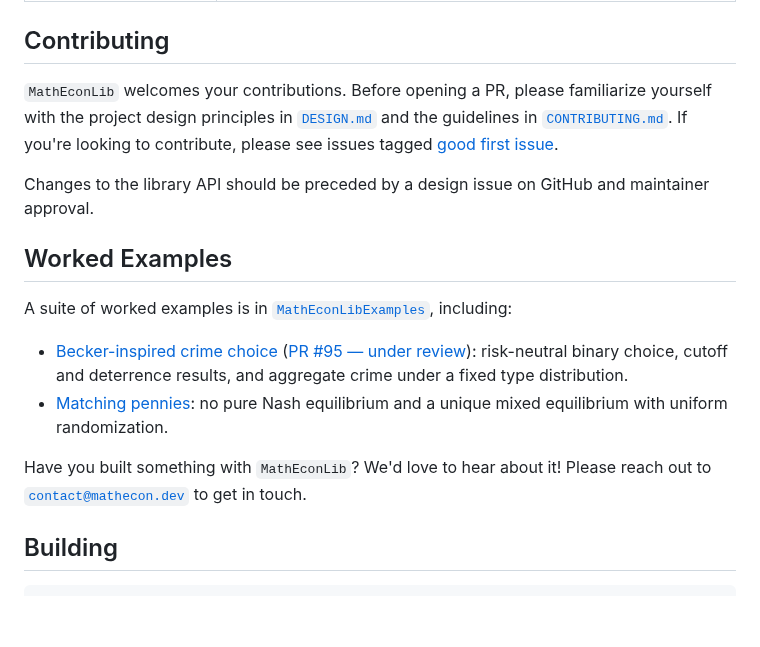
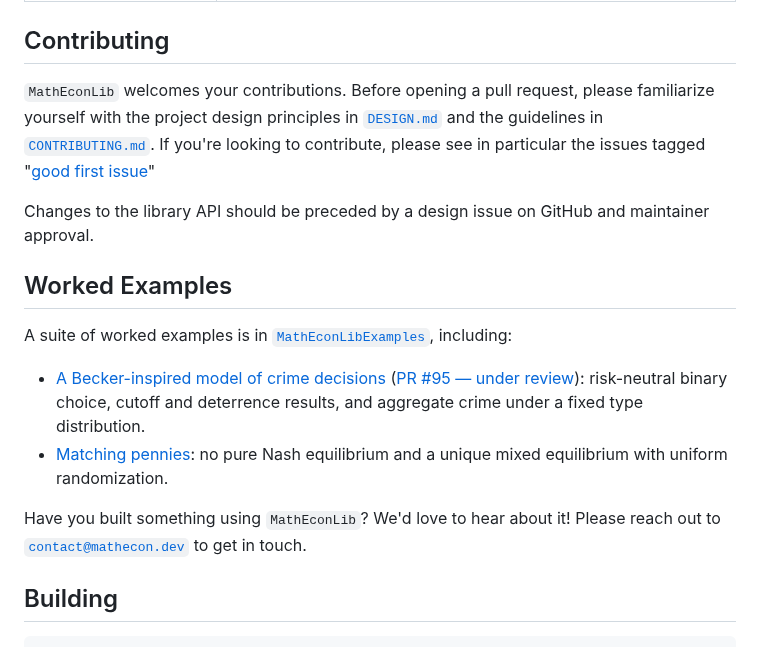
Before and after one commit to matheconlib/matheconlib, a Markdown page: README.md, the part around the change. Drawn GitHub-style; blank space fills up the shorter version.

Commit message:
Minor cleanup for #132

```diff
--- a/README.md
+++ b/README.md
@@ -36,20 +36,20 @@ rev = "main"
 
 ## Contributing
 
-`MathEconLib` welcomes your contributions. Before opening a PR, please familiarize yourself with the project design principles in [`DESIGN.md`](DESIGN.md) and the guidelines in [`CONTRIBUTING.md`](CONTRIBUTING.md). If you're looking to contribute, please see issues tagged [good first issue](https://github.com/matheconlib/matheconlib/issues?q=is%3Aissue+state%3Aopen+label%3A%22good+first+issue%22).
+`MathEconLib` welcomes your contributions. Before opening a pull request, please familiarize yourself with the project design principles in [`DESIGN.md`](DESIGN.md) and the guidelines in [`CONTRIBUTING.md`](CONTRIBUTING.md). If you're looking to contribute, please see in particular the issues tagged "[good first issue](https://github.com/matheconlib/matheconlib/issues?q=is%3Aissue+state%3Aopen+label%3A%22good+first+issue%22)"
 
 Changes to the library API should be preceded by a design issue on GitHub and maintainer approval.
 
 ## Worked Examples
 
 A suite of worked examples is in [`MathEconLibExamples`](MathEconLibExamples/), including:
-- [Becker-inspired crime choice](https://github.com/matheconlib/matheconlib/blob/codex/becker-crime-example/MathEconLibExamples/SingleParameter/BeckerCrime.lean)
+- [A Becker-inspired model of crime decisions](https://github.com/matheconlib/matheconlib/blob/codex/becker-crime-example/MathEconLibExamples/SingleParameter/BeckerCrime.lean)
   ([PR #95 — under review](https://github.com/matheconlib/matheconlib/pull/95)):
   risk-neutral binary choice, cutoff and deterrence results, and aggregate crime
   under a fixed type distribution.
 - [Matching pennies](MathEconLibExamples/GameTheory/MatchingPennies.lean): no pure Nash equilibrium and a unique mixed equilibrium with uniform randomization.
 
-Have you built something with `MathEconLib`? We'd love to hear about it! Please reach out to [`contact@mathecon.dev`](mailto:contact@mathecon.dev) to get in touch.
+Have you built something using `MathEconLib`? We'd love to hear about it! Please reach out to [`contact@mathecon.dev`](mailto:contact@mathecon.dev) to get in touch.
 
 ## Building
 
```
